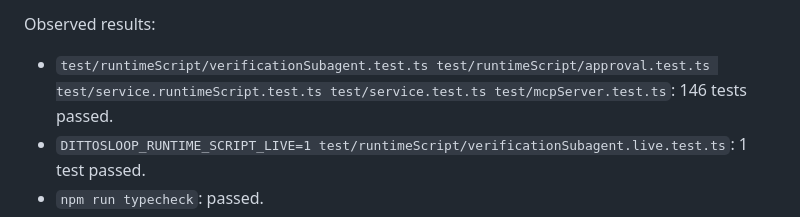
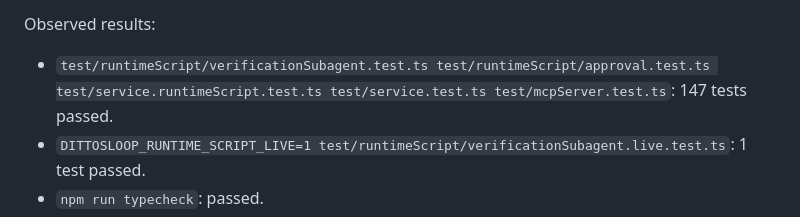
Before and after one commit to 502399493zjw-lgtm/dittosloop-for-codex, a Markdown page: .superpowers/sdd/task-9-report.md, the part around the change. Drawn GitHub-style.

Commit message:
docs: correct task 9 verification count

```diff
--- a/.superpowers/sdd/task-9-report.md
+++ b/.superpowers/sdd/task-9-report.md
@@ -74,7 +74,7 @@
 
 Observed results:
 
-- `test/runtimeScript/verificationSubagent.test.ts test/runtimeScript/approval.test.ts test/service.runtimeScript.test.ts test/service.test.ts test/mcpServer.test.ts`: 146 tests passed.
+- `test/runtimeScript/verificationSubagent.test.ts test/runtimeScript/approval.test.ts test/service.runtimeScript.test.ts test/service.test.ts test/mcpServer.test.ts`: 147 tests passed.
 - `DITTOSLOOP_RUNTIME_SCRIPT_LIVE=1 test/runtimeScript/verificationSubagent.live.test.ts`: 1 test passed.
 - `npm run typecheck`: passed.
 - `npm run build`: passed.
```
